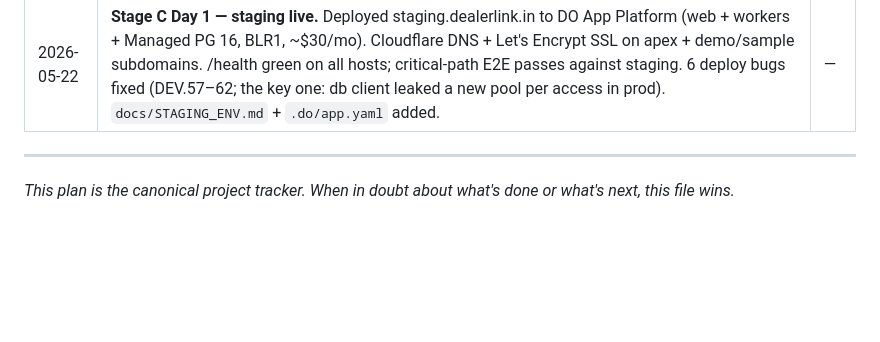
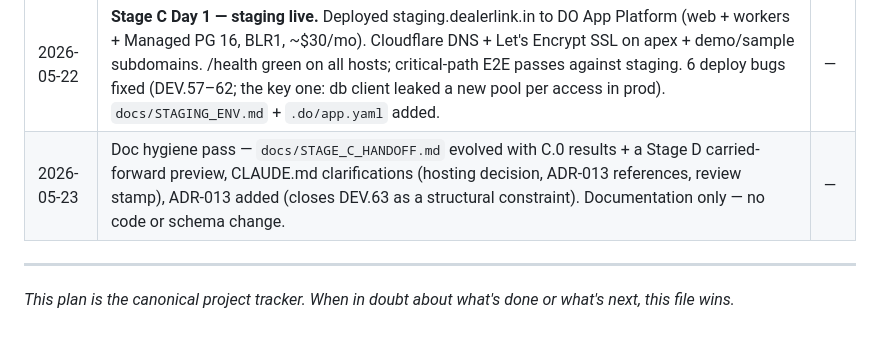
Before and after one commit to dealerlink/dealerlink, a Markdown page: PROJECT_PLAN.md, the part around the change. Rendered like a GitHub page; blank space fills up the shorter version.

Commit message:
chore: Stage C mid-stream doc hygiene complete
Co-Authored-By: Claude Opus 4.7 (1M context) <noreply@anthropic.com>

```diff
--- a/PROJECT_PLAN.md
+++ b/PROJECT_PLAN.md
@@ -311,6 +311,7 @@ Append a dated entry every time you complete a task or change a status.
 | 2026-05-16 | B.18 Day 18 complete — Stage B close-out. `critical-path.spec.ts` (27-step full-workflow E2E across all 4 roles) + `operator-onboarding.spec.ts` (closes R.12). The critical-path E2E caught two latent bugs — both fixed (DEV.56). `docs/USER_MANUAL.md` + `docs/STAGE_C_HANDOFF.md` added. 405 unit tests + verify 53/53. 4 chunk commits.                                                                               | —   |
 | 2026-05-16 | **Stage B closed (18/18 build days).** Feature build complete; tagged `stage-b-complete`. R.12 + A.10 closed. Dealerlink is feature-complete and ready for Stage C (Internal Validation).                                                                                                                                                                                                                                  | —   |
 | 2026-05-22 | **Stage C Day 1 — staging live.** Deployed staging.dealerlink.in to DO App Platform (web + workers + Managed PG 16, BLR1, ~$30/mo). Cloudflare DNS + Let's Encrypt SSL on apex + demo/sample subdomains. /health green on all hosts; critical-path E2E passes against staging. 6 deploy bugs fixed (DEV.57–62; the key one: db client leaked a new pool per access in prod). `docs/STAGING_ENV.md` + `.do/app.yaml` added. | —   |
+| 2026-05-23 | Doc hygiene pass — `docs/STAGE_C_HANDOFF.md` evolved with C.0 results + a Stage D carried-forward preview, CLAUDE.md clarifications (hosting decision, ADR-013 references, review stamp), ADR-013 added (closes DEV.63 as a structural constraint). Documentation only — no code or schema change.                                                                                                                         | —   |
 
 ---
 
```
